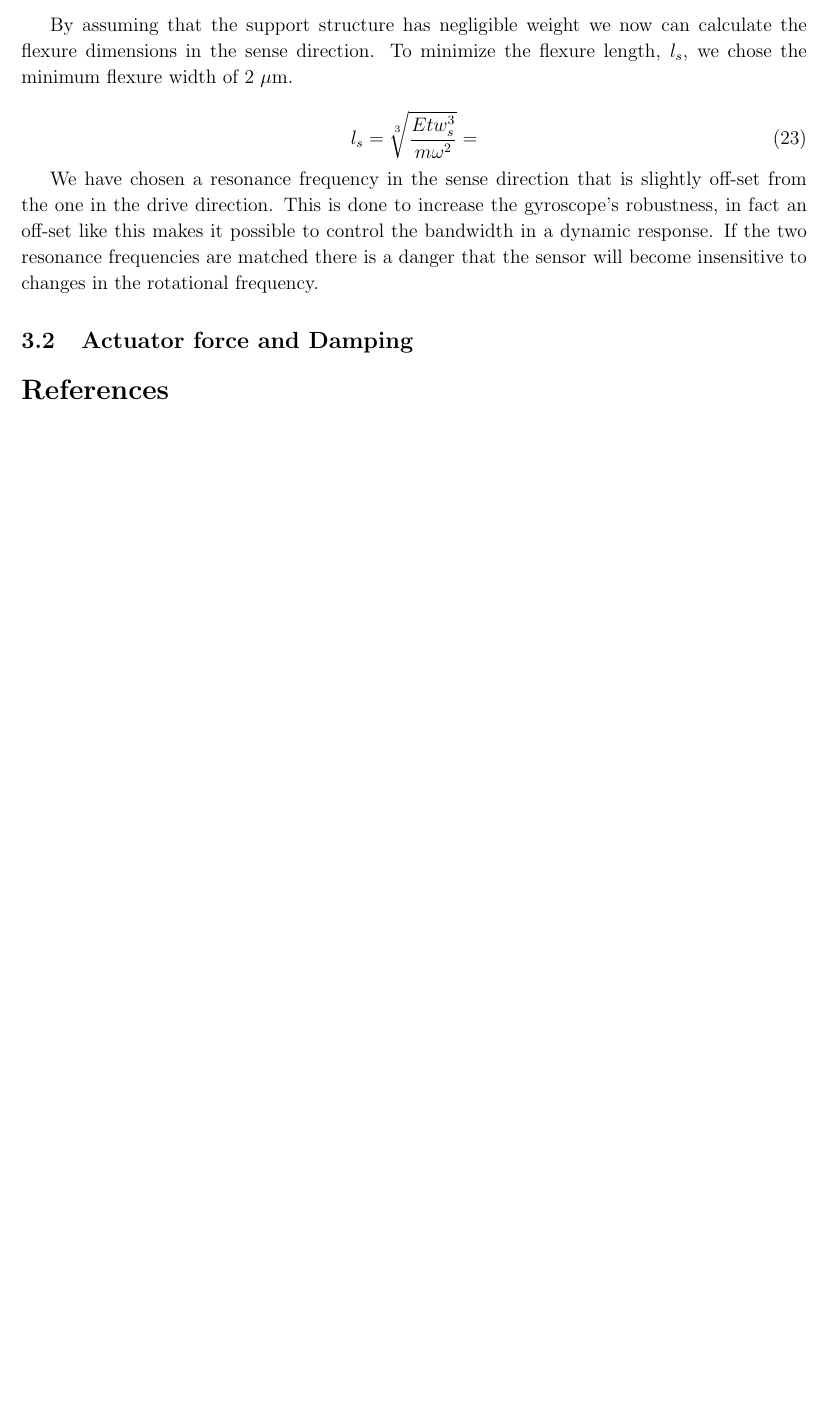
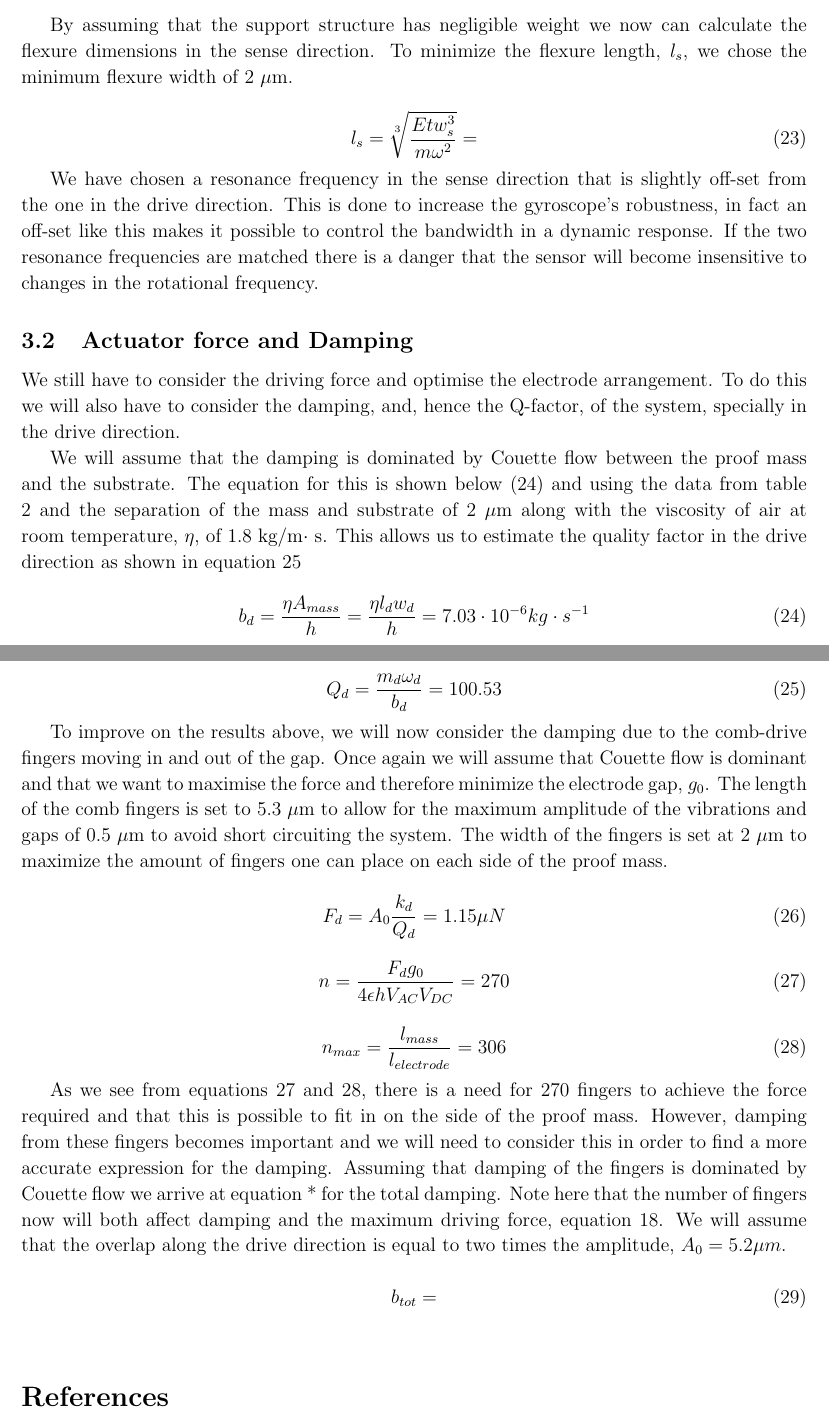
Before and after one commit to ATeigland/coursework2, a LaTeX document (Coursework2.tex): part of page 6 of 6 before the commit and two parts of pages 6 and 7 of 7 after it, the two joined at a grey line, cut so that both start at the same text, the shorter picture padded with empty space. Compiled offline with LaTeX, dvips and Ghostscript.

Commit message:
More work

```diff
--- a/Coursework2.tex
+++ b/Coursework2.tex
@@ -201,8 +201,42 @@ We have chosen a resonance frequency in the sense direction that is slightly off
 
 \subsection{Actuator force and Damping}
 
+We still have to consider the driving force and optimise the electrode arrangement. To do this we will also have to consider the damping, and, hence the Q-factor, of the system, specially in the drive direction.
 
+We will assume that the damping is dominated by Couette flow between the proof mass and the substrate. The equation for this is shown below (\ref{eq:drivedamping}) and using the data from table \ref{tab:1stiteration} and the separation of the mass and substrate of 2 $\mu$m along with the viscosity of air at room temperature, $\eta$, of 1.8 kg/m$\cdot$ s. This allows us to estimate the quality factor in the drive direction as shown in equation \ref{eq:Qfactordrivecalc1}
 
+\begin{equation}
+b_d = \dfrac{\eta A_{mass}}{h}= \dfrac{\eta l_d w_d}{h} = 7.03\cdot 10^{-6} kg \cdot s^{-1}
+\label{eq:drivedamping}
+\end{equation}
+
+\begin{equation}
+Q_d = \dfrac{m_d \omega_d}{b_d} = 100.53
+\label{eq:Qfactordrivecalc1}
+\end{equation}
+
+To improve on the results above, we will now consider the damping due to the comb-drive fingers moving in and out of the gap. Once again we will assume that Couette flow is dominant and that we want to maximise the force and therefore minimize the electrode gap, $g_0$. The length of the comb fingers is set to 5.3 $\mu$m to allow for the maximum amplitude of the vibrations and gaps of 0.5 $\mu$m to avoid short circuiting the system. The width of the fingers is set at 2 $\mu$m to maximize the amount of fingers one can place on each side of the proof mass.
+
+\begin{equation}
+F_d = A_0 \dfrac{k_d}{Q_d} = 1.15 \mu N
+\label{eq:driveforce1stapprox}
+\end{equation}
+
+\begin{equation}
+n = \dfrac{F_d g_0}{4 \epsilon h V_{AC} V_{DC} } = 270
+\label{eq:fingers1st}
+\end{equation}
+
+\begin{equation}
+n_{max}= \dfrac{l_{mass}}{l_{electrode}} = 306
+\label{eq:fingersmax}
+\end{equation}
+
+As we see from equations \ref{eq:fingers1st} and \ref{eq:fingersmax}, there is a need for 270 fingers to achieve the force required and that this is possible to fit in on the side of the proof mass. However, damping from these fingers becomes important and we will need to consider this in order to find a more accurate expression for the damping. Assuming that damping of the fingers is dominated by Couette flow we arrive at equation * for the total damping. Note here that the number of fingers now will both affect damping and the maximum driving force, equation \ref{eq:capforce}. We will assume that the overlap along the drive direction is equal to two times the amplitude, $A_0 = 5.2 \mu m$.
+
+\begin{equation}
+b_{tot} =
+\end{equation}
 \end{spacing}
 \printbibliography
 \end{document}
```
Also changed, not shown: gyroscopebib.bib (+30 -0 lines), Coursework2.pdf, Coursework2.tex (4 more changed lines), 4 other files.
